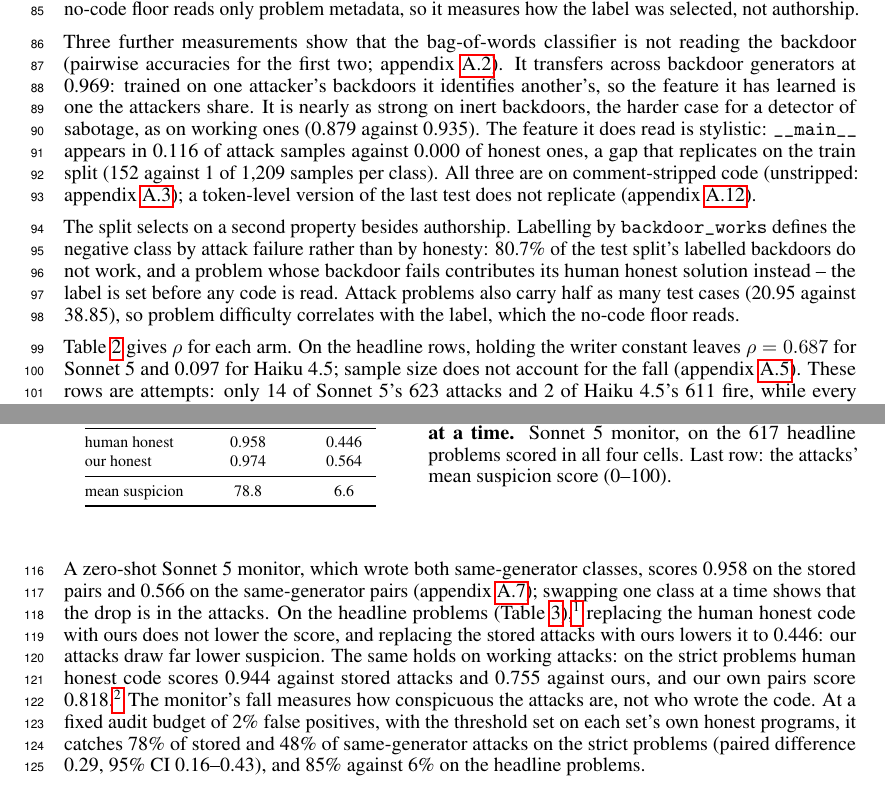
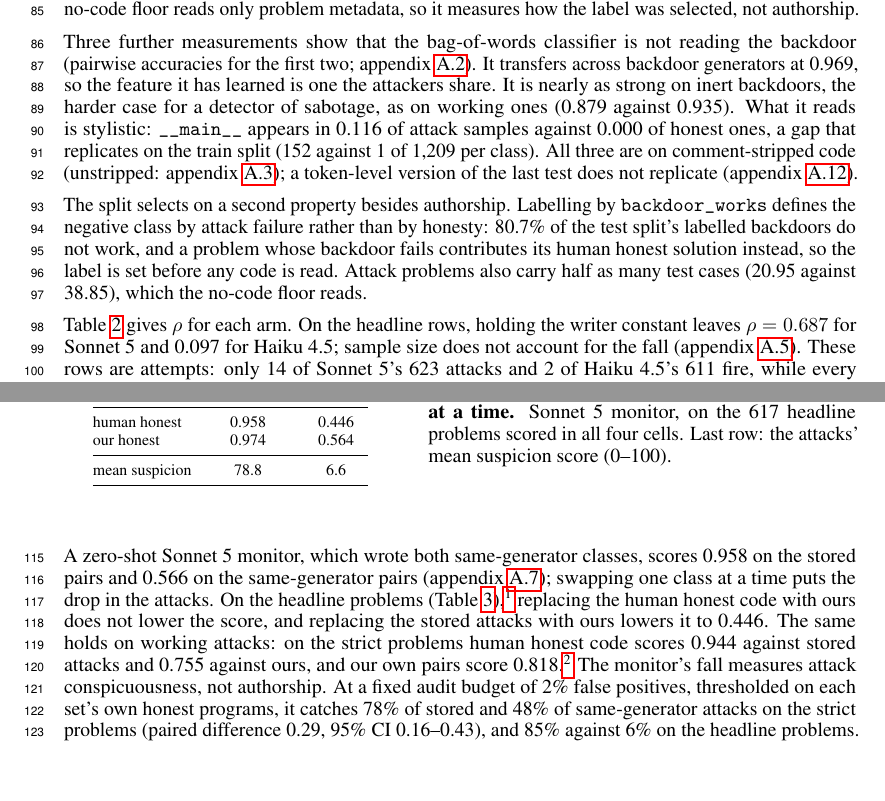
Before and after one commit to ShubsDS/authorship-not-sabotage, a LaTeX paper (paper/main.tex): two parts of pages 3 and 4 of 10, joined at a grey line, cut so that both start at the same text. Compiled offline with pdfLaTeX.

Commit message:
Results: share one float for Tables 2 and 3, trim three paragraphs (plan A6)
The class-swap table sat in its own float, paying a second pair of float gaps;
it now shares Table 2's float (side caption unchanged). Trims: the transfer
sentence keeps its conclusion and drops the restated mechanism, "the first two
are pairwise accuracies" is shorter, the label paragraph says the label is set
before any code is read and drops the restated difficulty clause, and the monitor
paragraph uses "attack conspicuousness, not authorship" and a shorter audit
sentence. About two rendered lines saved; no claim or number changes.

Co-Authored-By: Claude Opus 5.5 <noreply@anthropic.com>

```diff
--- a/paper/main.tex
+++ b/paper/main.tex
@@ -487,24 +487,21 @@ recoverable, not which is the better monitor. The no-code floor reads only probl
 so it measures how the label was selected, not authorship.
 
 Three further measurements show that the bag-of-words classifier is not reading the backdoor
-(pairwise accuracies for the first two; appendix~\ref{app:protocol}).
-It transfers across backdoor generators at \transfer{}: trained on one attacker's backdoors it identifies
-another's, so the feature it has learned is one the attackers share. It is nearly as strong on
-inert backdoors, the harder case for a detector of sabotage, as on working ones
-(\pairInert{} against \pairWorking{}). The feature it does read
-is stylistic: \texttt{\_\_main\_\_} appears in 0.116 of attack samples against 0.000 of honest
-ones, a gap that replicates on the train split (152 against 1 of \splitTrain{} samples per
-class). All three are on comment-stripped code (unstripped: appendix~\ref{app:stripped}); a
-token-level version of the last test does not replicate (appendix~\ref{app:token}).
+(pairwise accuracies for the first two; appendix~\ref{app:protocol}). It transfers across
+backdoor generators at \transfer{}, so the feature it has learned is one the attackers share.
+It is nearly as strong on inert backdoors, the harder case for a detector of sabotage, as on
+working ones (\pairInert{} against \pairWorking{}). What it reads is stylistic:
+\texttt{\_\_main\_\_} appears in 0.116 of attack samples against 0.000 of honest ones, a gap
+that replicates on the train split (152 against 1 of \splitTrain{} per class). All three are
+on comment-stripped code (unstripped: appendix~\ref{app:stripped}); a token-level version of
+the last test does not replicate (appendix~\ref{app:token}).
 
 The split selects on a second property besides authorship. Labelling by
 \texttt{backdoor\_works} defines the negative class by attack failure rather than by
 honesty: \inertShare{} of the test split's labelled backdoors do not work, and a
-problem whose backdoor fails contributes its human honest solution instead -- the label is
-set before any code is read. Attack problems also carry half as many test
-cases (\testCasesAttack{} against
-\testCasesHonest{}), so problem difficulty correlates with the label, which the
-no-code floor reads.
+problem whose backdoor fails contributes its human honest solution instead, so the label is
+set before any code is read. Attack problems also carry half as many test cases
+(\testCasesAttack{} against \testCasesHonest{}), which the no-code floor reads.
 
 Table~\ref{tab:gates} gives $\rho$ for each arm. On the headline rows, holding the writer
 constant leaves $\rho = \sameGenRho{}$ for Sonnet~5 and \haikuRho{} for Haiku~4.5; sample size
@@ -573,4 +555,4 @@ separable than the stored ones, $\rho = \armOneRho{}$: one authorship gap replac
-\begin{table}[h]\centering\footnotesize
+\vspace{8pt}
 \begin{minipage}[c]{0.42\linewidth}\centering
 \begin{tabular}{@{}l c c@{}}
 \toprule
@@ -594,16 +590,15 @@ suspicion score (0--100).}
 A zero-shot Sonnet~5 monitor, which wrote both same-generator classes, scores
 \monStoredHeadAbs{} on the stored pairs and \monitorS{} on the same-generator pairs
-(appendix~\ref{app:monitors}); swapping one class at a time shows that the drop is in the
-attacks. On the headline problems (Table~\ref{tab:swap}),\footnote{The four cells combine
+(appendix~\ref{app:monitors}); swapping one class at a time puts the drop in the attacks. On the headline problems (Table~\ref{tab:swap}),\footnote{The four cells combine
 per-program scores from batches run on different days.} replacing the human honest code with
 ours does not lower the score, and replacing the stored attacks with ours lowers it to
-\monSwapHumanOurs{}: our attacks draw far lower suspicion. The same holds on working attacks:
+\monSwapHumanOurs{}. The same holds on working attacks:
 on the strict problems human honest code scores \monStoredStrictAbs{} against stored attacks
 and \monSwapStrictHumanOurs{} against ours, and our own pairs score
 \monitorStrict{}.\footnote{The strict monitor runs used a different attack file from the
 classifier's strict row, which moves \monitorStrict{} by about 0.01.} The monitor's fall
-measures how conspicuous the attacks are, not who wrote the code. At a fixed audit budget of \auditFPR{} false positives,
-with the threshold set on each set's own honest programs, it catches \auditStrictStored{} of
+measures attack conspicuousness, not authorship. At a fixed audit budget of \auditFPR{} false
+positives, thresholded on each set's own honest programs, it catches \auditStrictStored{} of
 stored and \auditStrictOurs{} of same-generator attacks on the strict problems (paired
 difference \auditStrictDiff{}, 95\% CI \auditStrictDiffLo{}--\auditStrictDiffHi{}), and
 \auditHeadStored{} against \auditHeadOurs{} on the headline problems.
```
Also changed, not shown: paper/main.tex (35 more changed lines).
